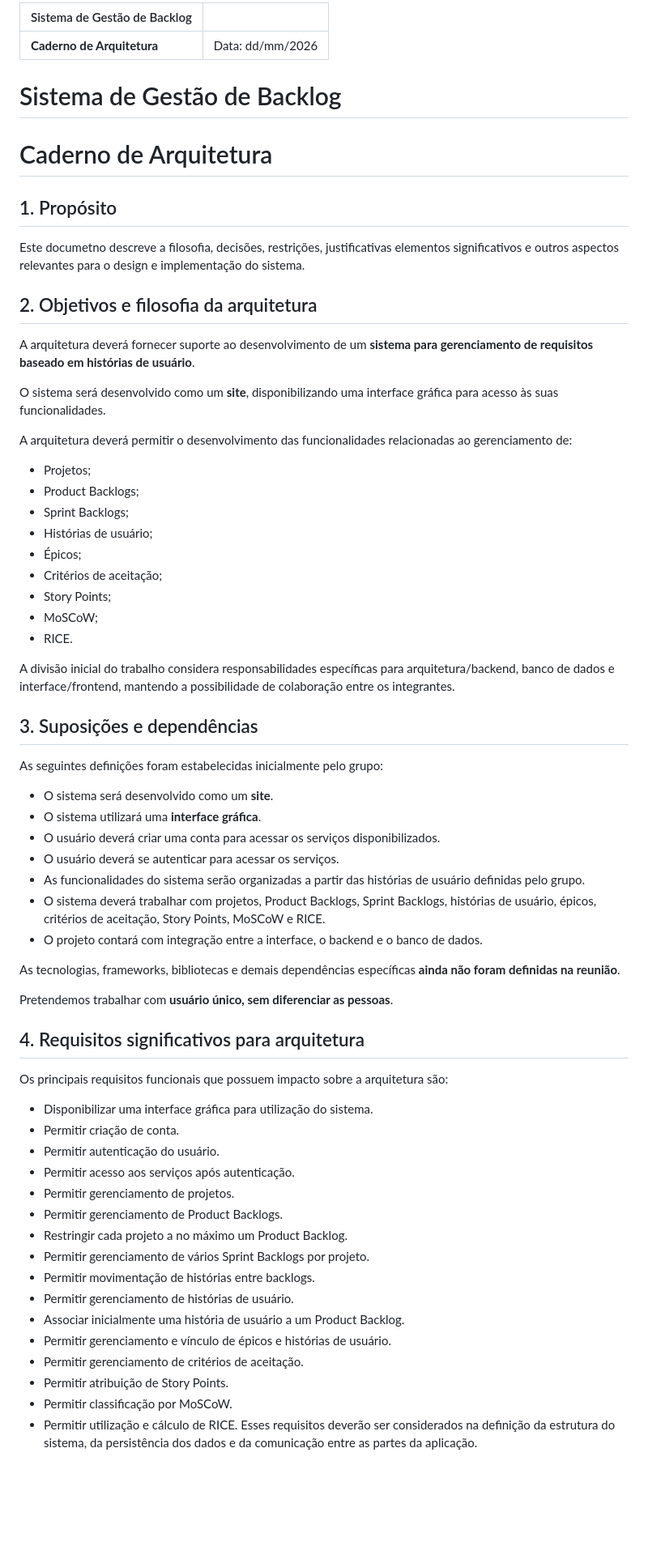
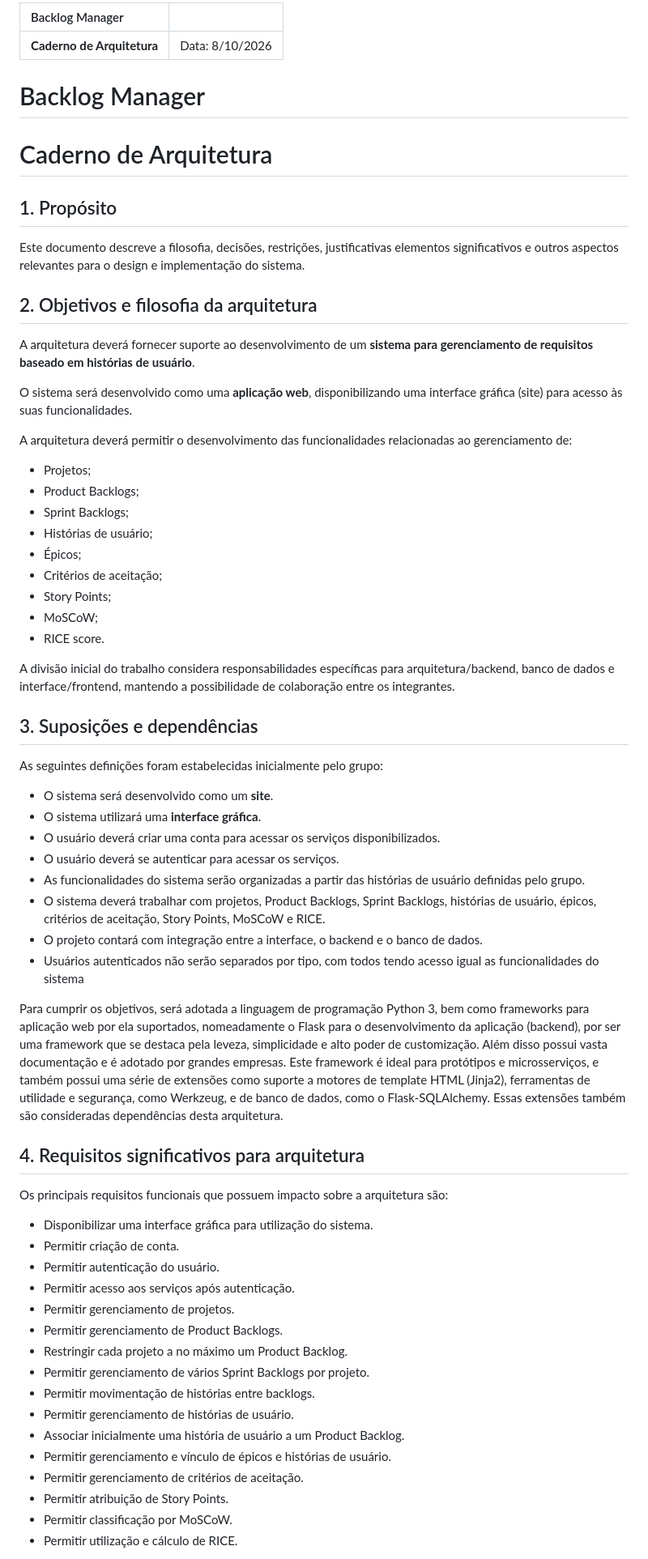
Before and after one commit to guilhermelirar/Trabalho_EngSW, a Markdown page: docs/05-caderno-de-arquitetura.md, the part around one of its changes. Shown at 81% size. GitHub-like rendering; blank space fills up the shorter version.

Commit message:
[doc arquitetura] adicionadas informações a respeito de frameworks e estrutura de backend

```diff
--- a/docs/05-caderno-de-arquitetura.md
+++ b/docs/05-caderno-de-arquitetura.md
@@ -1,14 +1,14 @@
-| Sistema de Gestão de Backlog |                  |
-| :--------------------------- | :--------------- |
-| **Caderno de Arquitetura**   | Data: dd/mm/2026 |
+| Backlog Manager            |                 |
+| :------------------------- | :-------------- |
+| **Caderno de Arquitetura** | Data: 8/10/2026 |
 
-# Sistema de Gestão de Backlog
+# Backlog Manager
 
 # Caderno de Arquitetura
 
 ## 1. Propósito
 
-Este documetno descreve a filosofia, decisões, restrições, justificativas
+Este documento descreve a filosofia, decisões, restrições, justificativas
 elementos significativos e outros aspectos relevantes para o design e implementação
 do sistema.
 
@@ -16,19 +16,19 @@ do sistema.
 
 A arquitetura deverá fornecer suporte ao desenvolvimento de um **sistema para gerenciamento de requisitos baseado em histórias de usuário**.
 
-O sistema será desenvolvido como um **site**, disponibilizando uma interface gráfica para acesso às suas funcionalidades.
+O sistema será desenvolvido como uma **aplicação web**, disponibilizando uma interface gráfica (site) para acesso às suas funcionalidades.
 
 A arquitetura deverá permitir o desenvolvimento das funcionalidades relacionadas ao gerenciamento de:
 
-* Projetos;
-* Product Backlogs;
-* Sprint Backlogs;
-* Histórias de usuário;
-* Épicos;
-* Critérios de aceitação;
-* Story Points;
-* MoSCoW;
-* RICE.
+- Projetos;
+- Product Backlogs;
+- Sprint Backlogs;
+- Histórias de usuário;
+- Épicos;
+- Critérios de aceitação;
+- Story Points;
+- MoSCoW;
+- RICE score.
 
 A divisão inicial do trabalho considera responsabilidades específicas para arquitetura/backend, banco de dados e interface/frontend, mantendo a possibilidade de colaboração entre os integrantes.
 
@@ -40,17 +40,21 @@ A divisão inicial do trabalho considera responsabilidades específicas para arq
 
 As seguintes definições foram estabelecidas inicialmente pelo grupo:
 
-* O sistema será desenvolvido como um **site**.
-* O sistema utilizará uma **interface gráfica**.
-* O usuário deverá criar uma conta para acessar os serviços disponibilizados.
-* O usuário deverá se autenticar para acessar os serviços.
-* As funcionalidades do sistema serão organizadas a partir das histórias de usuário definidas pelo grupo.
-* O sistema deverá trabalhar com projetos, Product Backlogs, Sprint Backlogs, histórias de usuário, épicos, critérios de aceitação, Story Points, MoSCoW e RICE.
-* O projeto contará com integração entre a interface, o backend e o banco de dados.
+- O sistema será desenvolvido como um **site**.
+- O sistema utilizará uma **interface gráfica**.
+- O usuário deverá criar uma conta para acessar os serviços disponibilizados.
+- O usuário deverá se autenticar para acessar os serviços.
+- As funcionalidades do sistema serão organizadas a partir das histórias de usuário definidas pelo grupo.
+- O sistema deverá trabalhar com projetos, Product Backlogs, Sprint Backlogs, histórias de usuário, épicos, critérios de aceitação, Story Points, MoSCoW e RICE.
+- O projeto contará com integração entre a interface, o backend e o banco de dados.
+- Usuários autenticados não serão separados por tipo, com todos tendo acesso igual as funcionalidades do sistema
 
-As tecnologias, frameworks, bibliotecas e demais dependências específicas **ainda não foram definidas na reunião**.
-
-Pretendemos trabalhar com **usuário único, sem diferenciar as pessoas**.
+Para cumprir os objetivos, será adotada a linguagem de programação Python 3, bem como frameworks para aplicação web
+por ela suportados, nomeadamente o Flask para o desenvolvimento da aplicação (backend), por ser uma framework que se
+destaca pela leveza, simplicidade e alto poder de customização. Além disso possui vasta documentação e é adotado por
+grandes empresas. Este framework é ideal para protótipos e microsserviços, e também possui uma série de extensões como
+suporte a motores de template HTML (Jinja2), ferramentas de utilidade e segurança, como Werkzeug, e de banco de dados,
+como o Flask-SQLAlchemy. Essas extensões também são consideradas dependências desta arquitetura.
 
 <!-- premissas sobre o comportamento, consistencia de dados, performance;
     limites antecipados, experiencia da equipe -->
@@ -61,20 +65,20 @@ Pretendemos trabalhar com **usuário único, sem diferenciar as pessoas**.
 
 Os principais requisitos funcionais que possuem impacto sobre a arquitetura são:
 
-* Disponibilizar uma interface gráfica para utilização do sistema.
-* Permitir criação de conta.
-* Permitir autenticação do usuário.
-* Permitir acesso aos serviços após autenticação.
-* Permitir gerenciamento de projetos.
-* Permitir gerenciamento de Product Backlogs.
-* Restringir cada projeto a no máximo um Product Backlog.
-* Permitir gerenciamento de vários Sprint Backlogs por projeto.
-* Permitir movimentação de histórias entre backlogs.
-* Permitir gerenciamento de histórias de usuário.
-* Associar inicialmente uma história de usuário a um Product Backlog.
-* Permitir gerenciamento e vínculo de épicos e histórias de usuário.
-* Permitir gerenciamento de critérios de aceitação.
-* Permitir atribuição de Story Points.
-* Permitir classificação por MoSCoW.
-* Permitir utilização e cálculo de RICE.
-  Esses requisitos deverão ser considerados na definição da estrutura do sistema, da persistência dos dados e da comunicação entre as partes da aplicação.
+- Disponibilizar uma interface gráfica para utilização do sistema.
+- Permitir criação de conta.
+- Permitir autenticação do usuário.
+- Permitir acesso aos serviços após autenticação.
+- Permitir gerenciamento de projetos.
+- Permitir gerenciamento de Product Backlogs.
+- Restringir cada projeto a no máximo um Product Backlog.
+- Permitir gerenciamento de vários Sprint Backlogs por projeto.
+- Permitir movimentação de histórias entre backlogs.
+- Permitir gerenciamento de histórias de usuário.
+- Associar inicialmente uma história de usuário a um Product Backlog.
+- Permitir gerenciamento e vínculo de épicos e histórias de usuário.
+- Permitir gerenciamento de critérios de aceitação.
+- Permitir atribuição de Story Points.
+- Permitir classificação por MoSCoW.
+- Permitir utilização e cálculo de RICE.
+
```
Also changed, not shown: other parts of docs/05-caderno-de-arquitetura.md (+65 -43 lines).
